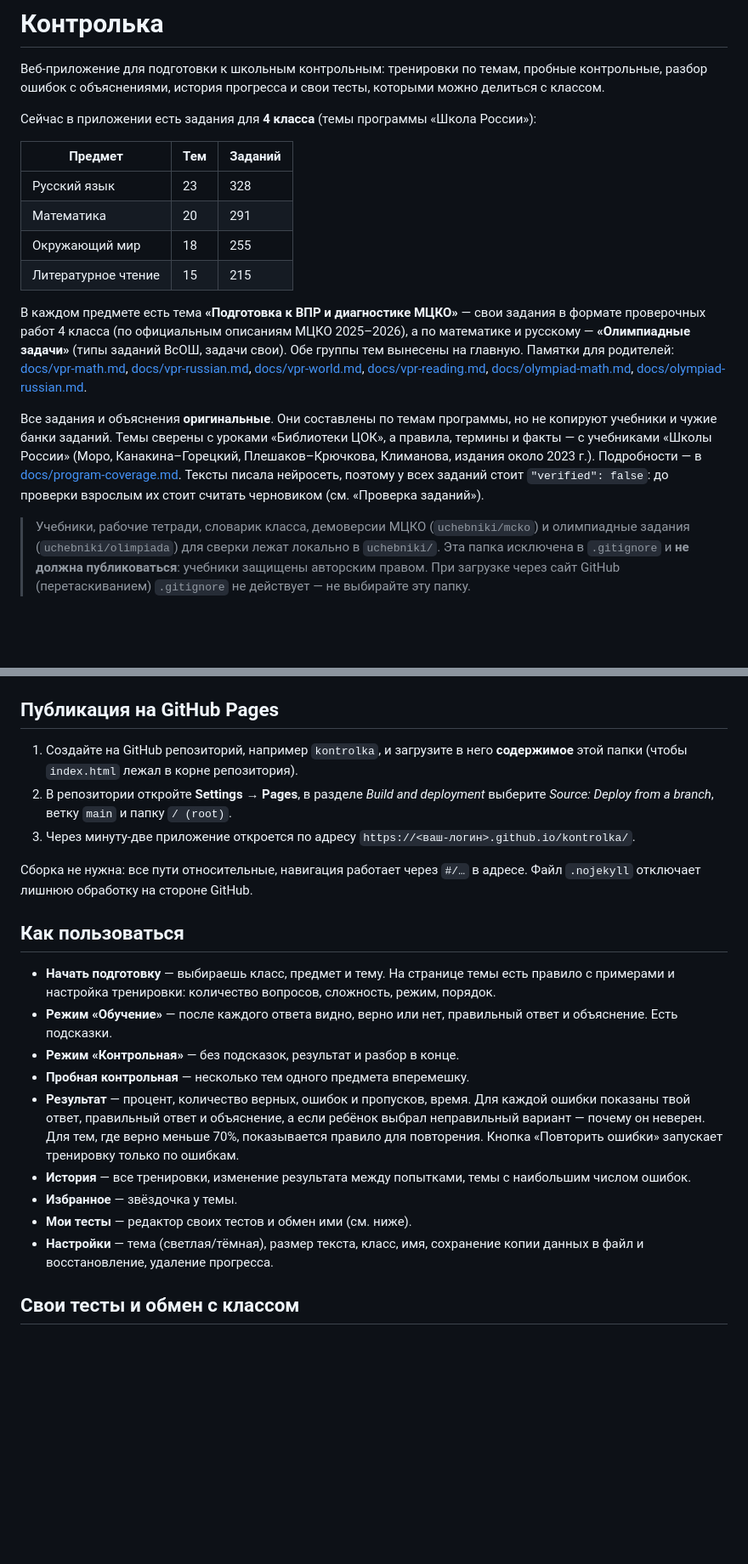
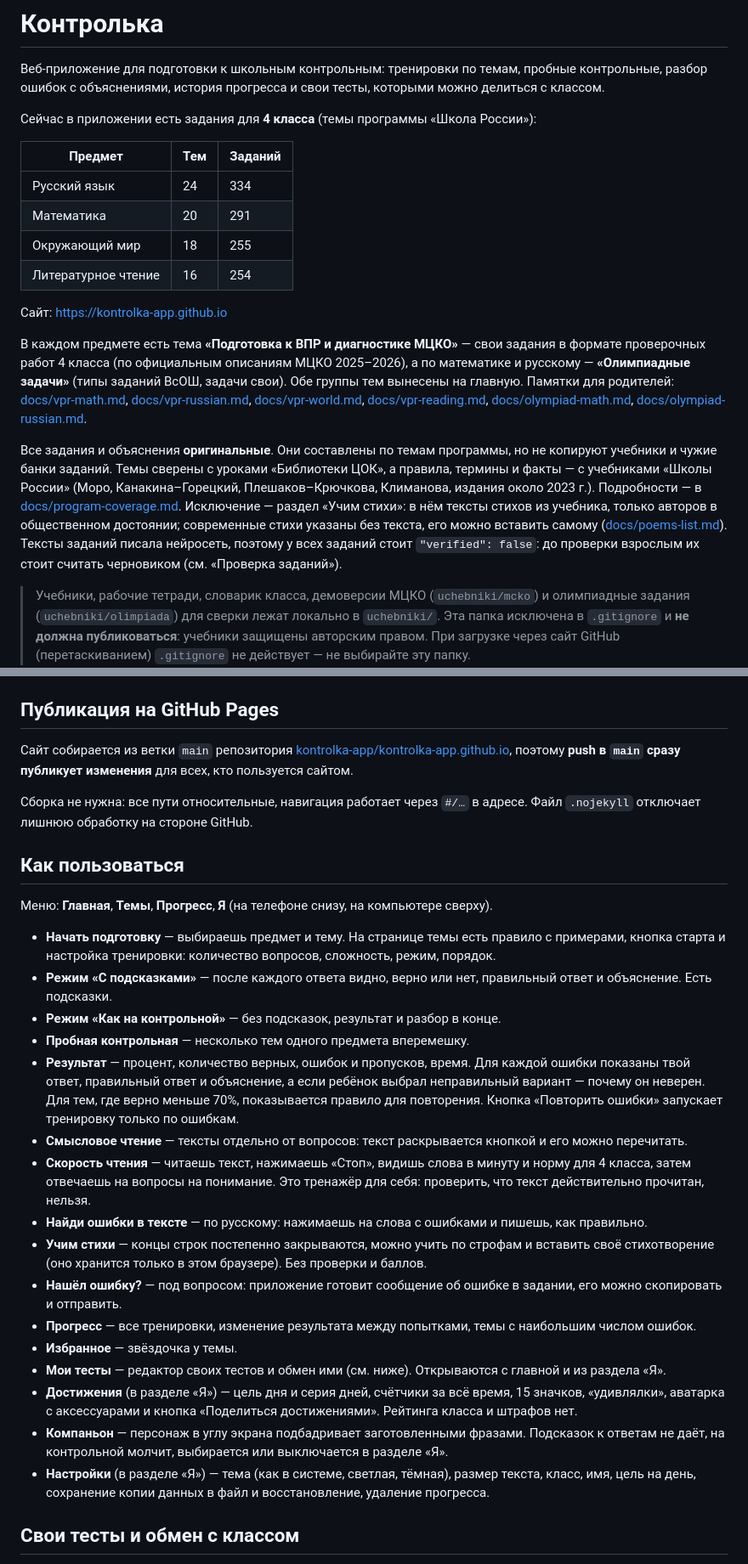
Before and after one commit to kontrolka-app/kontrolka-app.github.io, a Markdown page: README.md, 2 parts joined by grey strips. Shown at 85% size. GitHub-like rendering; blank space fills up the shorter version.

Commit message:
README: актуальные числа, разделы приложения и формат данных
Co-Authored-By: Claude Opus 5.5 <noreply@anthropic.com>

```diff
--- a/README.md
+++ b/README.md
@@ -6,14 +6,16 @@
 
 | Предмет | Тем | Заданий |
 |---|---|---|
-| Русский язык | 23 | 328 |
+| Русский язык | 24 | 334 |
 | Математика | 20 | 291 |
 | Окружающий мир | 18 | 255 |
-| Литературное чтение | 15 | 215 |
+| Литературное чтение | 16 | 254 |
+
+Сайт: https://kontrolka-app.github.io
 
 В каждом предмете есть тема **«Подготовка к ВПР и диагностике МЦКО»** — свои задания в формате проверочных работ 4 класса (по официальным описаниям МЦКО 2025–2026), а по математике и русскому — **«Олимпиадные задачи»** (типы заданий ВсОШ, задачи свои). Обе группы тем вынесены на главную. Памятки для родителей: [docs/vpr-math.md](docs/vpr-math.md), [docs/vpr-russian.md](docs/vpr-russian.md), [docs/vpr-world.md](docs/vpr-world.md), [docs/vpr-reading.md](docs/vpr-reading.md), [docs/olympiad-math.md](docs/olympiad-math.md), [docs/olympiad-russian.md](docs/olympiad-russian.md).
 
-Все задания и объяснения **оригинальные**. Они составлены по темам программы, но не копируют учебники и чужие банки заданий. Темы сверены с уроками «Библиотеки ЦОК», а правила, термины и факты — с учебниками «Школы России» (Моро, Канакина–Горецкий, Плешаков–Крючкова, Климанова, издания около 2023 г.). Подробности — в [docs/program-coverage.md](docs/program-coverage.md). Тексты писала нейросеть, поэтому у всех заданий стоит `"verified": false`: до проверки взрослым их стоит считать черновиком (см. «Проверка заданий»).
+Все задания и объяснения **оригинальные**. Они составлены по темам программы, но не копируют учебники и чужие банки заданий. Темы сверены с уроками «Библиотеки ЦОК», а правила, термины и факты — с учебниками «Школы России» (Моро, Канакина–Горецкий, Плешаков–Крючкова, Климанова, издания около 2023 г.). Подробности — в [docs/program-coverage.md](docs/program-coverage.md). Исключение — раздел «Учим стихи»: в нём тексты стихов из учебника, только авторов в общественном достоянии; современные стихи указаны без текста, его можно вставить самому ([docs/poems-list.md](docs/poems-list.md)). Тексты заданий писала нейросеть, поэтому у всех заданий стоит `"verified": false`: до проверки взрослым их стоит считать черновиком (см. «Проверка заданий»).
 
 > Учебники, рабочие тетради, словарик класса, демоверсии МЦКО (`uchebniki/mcko`) и олимпиадные задания (`uchebniki/olimpiada`) для сверки лежат локально в `uchebniki/`. Эта папка исключена в `.gitignore` и **не должна публиковаться**: учебники защищены авторским правом. При загрузке через сайт GitHub (перетаскиванием) `.gitignore` не действует — не выбирайте эту папку.
 
@@ -32,23 +34,30 @@ npm start
 
 ## Публикация на GitHub Pages
 
-1. Создайте на GitHub репозиторий, например `kontrolka`, и загрузите в него **содержимое** этой папки (чтобы `index.html` лежал в корне репозитория).
-2. В репозитории откройте **Settings → Pages**, в разделе *Build and deployment* выберите *Source: Deploy from a branch*, ветку `main` и папку `/ (root)`.
-3. Через минуту-две приложение откроется по адресу `https://<ваш-логин>.github.io/kontrolka/`.
+Сайт собирается из ветки `main` репозитория [kontrolka-app/kontrolka-app.github.io](https://github.com/kontrolka-app/kontrolka-app.github.io), поэтому **push в `main` сразу публикует изменения** для всех, кто пользуется сайтом.
 
 Сборка не нужна: все пути относительные, навигация работает через `#/…` в адресе. Файл `.nojekyll` отключает лишнюю обработку на стороне GitHub.
 
 ## Как пользоваться
 
-- **Начать подготовку** — выбираешь класс, предмет и тему. На странице темы есть правило с примерами и настройка тренировки: количество вопросов, сложность, режим, порядок.
-- **Режим «Обучение»** — после каждого ответа видно, верно или нет, правильный ответ и объяснение. Есть подсказки.
-- **Режим «Контрольная»** — без подсказок, результат и разбор в конце.
+Меню: **Главная**, **Темы**, **Прогресс**, **Я** (на телефоне снизу, на компьютере сверху).
+
+- **Начать подготовку** — выбираешь предмет и тему. На странице темы есть правило с примерами, кнопка старта и настройка тренировки: количество вопросов, сложность, режим, порядок.
+- **Режим «С подсказками»** — после каждого ответа видно, верно или нет, правильный ответ и объяснение. Есть подсказки.
+- **Режим «Как на контрольной»** — без подсказок, результат и разбор в конце.
 - **Пробная контрольная** — несколько тем одного предмета вперемешку.
 - **Результат** — процент, количество верных, ошибок и пропусков, время. Для каждой ошибки показаны твой ответ, правильный ответ и объяснение, а если ребёнок выбрал неправильный вариант — почему он неверен. Для тем, где верно меньше 70%, показывается правило для повторения. Кнопка «Повторить ошибки» запускает тренировку только по ошибкам.
-- **История** — все тренировки, изменение результата между попытками, темы с наибольшим числом ошибок.
+- **Смысловое чтение** — тексты отдельно от вопросов: текст раскрывается кнопкой и его можно перечитать.
+- **Скорость чтения** — читаешь текст, нажимаешь «Стоп», видишь слова в минуту и норму для 4 класса, затем отвечаешь на вопросы на понимание. Это тренажёр для себя: проверить, что текст действительно прочитан, нельзя.
+- **Найди ошибки в тексте** — по русскому: нажимаешь на слова с ошибками и пишешь, как правильно.
+- **Учим стихи** — концы строк постепенно закрываются, можно учить по строфам и вставить своё стихотворение (оно хранится только в этом браузере). Без проверки и баллов.
+- **Нашёл ошибку?** — под вопросом: приложение готовит сообщение об ошибке в задании, его можно скопировать и отправить.
+- **Прогресс** — все тренировки, изменение результата между попытками, темы с наибольшим числом ошибок.
 - **Избранное** — звёздочка у темы.
-- **Мои тесты** — редактор своих тестов и обмен ими (см. ниже).
-- **Настройки** — тема (светлая/тёмная), размер текста, класс, имя, сохранение копии данных в файл и восстановление, удаление прогресса.
+- **Мои тесты** — редактор своих тестов и обмен ими (см. ниже). Открываются с главной и из раздела «Я».
+- **Достижения** (в разделе «Я») — цель дня и серия дней, счётчики за всё время, 15 значков, «удивлялки», аватарка с аксессуарами и кнопка «Поделиться достижениями». Рейтинга класса и штрафов нет.
+- **Компаньон** — персонаж в углу экрана подбадривает заготовленными фразами. Подсказок к ответам не даёт, на контрольной молчит, выбирается или выключается в разделе «Я».
+- **Настройки** (в разделе «Я») — тема (как в системе, светлая, тёмная), размер текста, класс, имя, цель на день, сохранение копии данных в файл и восстановление, удаление прогресса.
 
 ## Свои тесты и обмен с классом
 
```
Also changed, not shown: other parts of README.md (+6 -2 lines).
